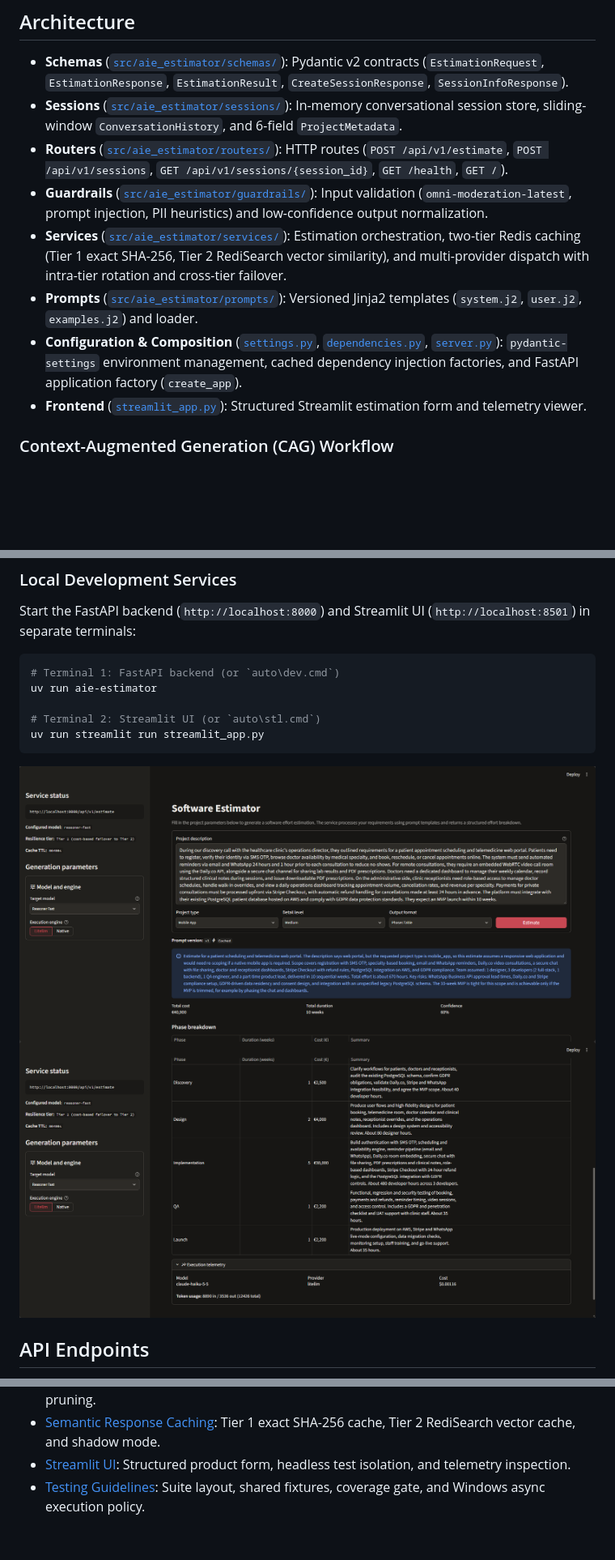
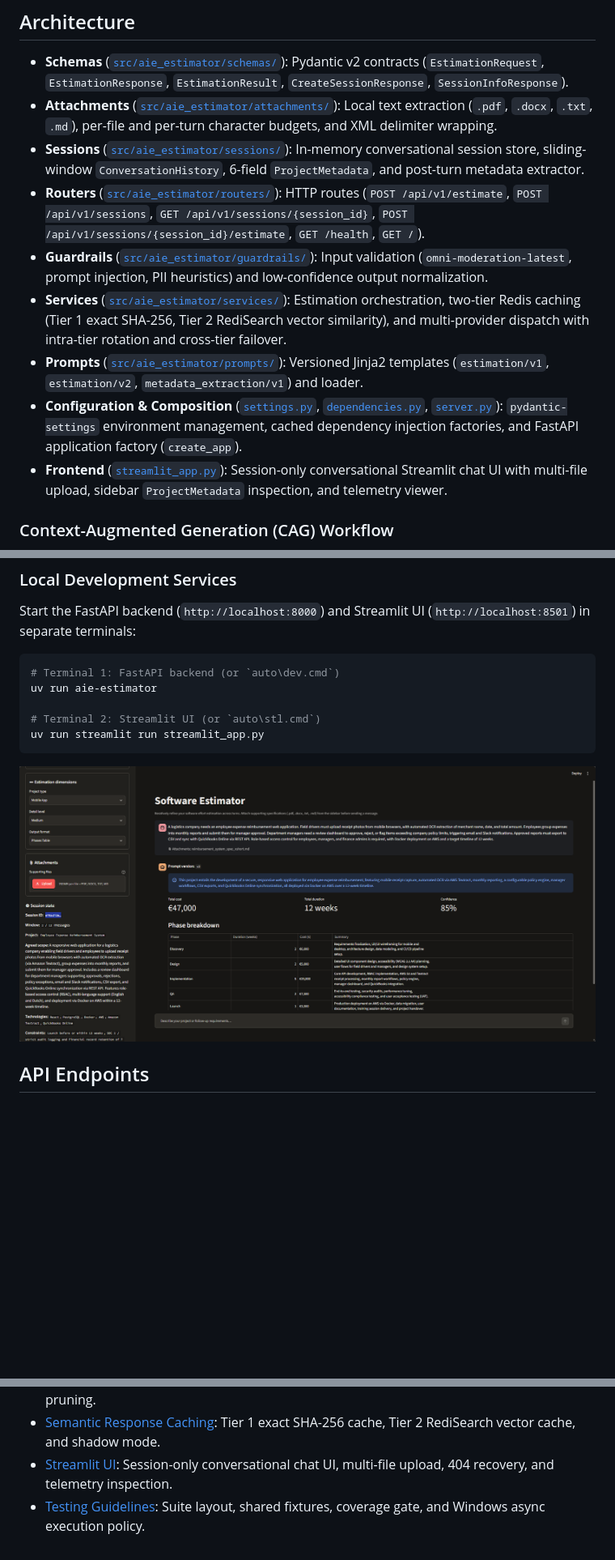
Before and after one commit to NestorDR/aie-estimator, a Markdown page: README.md, 3 parts joined by grey strips. Shown at 81% size. GitHub-like rendering; pictures changed too: docs/assets/session05_streamlit_ui.png (added); blank space fills up the shorter version.

Commit message:
Enhance Streamlit UI for conversational estimations with multi-file upload and session management

````diff
--- a/README.md
+++ b/README.md
@@ -13,13 +13,14 @@ AIE Estimator processes software project descriptions and domain parameters (`pr
 ## Architecture
 
 - **Schemas** ([`src/aie_estimator/schemas/`](src/aie_estimator/schemas/)): Pydantic v2 contracts (`EstimationRequest`, `EstimationResponse`, `EstimationResult`, `CreateSessionResponse`, `SessionInfoResponse`).
-- **Sessions** ([`src/aie_estimator/sessions/`](src/aie_estimator/sessions/)): In-memory conversational session store, sliding-window `ConversationHistory`, and 6-field `ProjectMetadata`.
-- **Routers** ([`src/aie_estimator/routers/`](src/aie_estimator/routers/)): HTTP routes (`POST /api/v1/estimate`, `POST /api/v1/sessions`, `GET /api/v1/sessions/{session_id}`, `GET /health`, `GET /`).
+- **Attachments** ([`src/aie_estimator/attachments/`](src/aie_estimator/attachments/)): Local text extraction (`.pdf`, `.docx`, `.txt`, `.md`), per-file and per-turn character budgets, and XML delimiter wrapping.
+- **Sessions** ([`src/aie_estimator/sessions/`](src/aie_estimator/sessions/)): In-memory conversational session store, sliding-window `ConversationHistory`, 6-field `ProjectMetadata`, and post-turn metadata extractor.
+- **Routers** ([`src/aie_estimator/routers/`](src/aie_estimator/routers/)): HTTP routes (`POST /api/v1/estimate`, `POST /api/v1/sessions`, `GET /api/v1/sessions/{session_id}`, `POST /api/v1/sessions/{session_id}/estimate`, `GET /health`, `GET /`).
 - **Guardrails** ([`src/aie_estimator/guardrails/`](src/aie_estimator/guardrails/)): Input validation (`omni-moderation-latest`, prompt injection, PII heuristics) and low-confidence output normalization.
 - **Services** ([`src/aie_estimator/services/`](src/aie_estimator/services/)): Estimation orchestration, two-tier Redis caching (Tier 1 exact SHA-256, Tier 2 RediSearch vector similarity), and multi-provider dispatch with intra-tier rotation and cross-tier failover.
-- **Prompts** ([`src/aie_estimator/prompts/`](src/aie_estimator/prompts/)): Versioned Jinja2 templates (`system.j2`, `user.j2`, `examples.j2`) and loader.
+- **Prompts** ([`src/aie_estimator/prompts/`](src/aie_estimator/prompts/)): Versioned Jinja2 templates (`estimation/v1`, `estimation/v2`, `metadata_extraction/v1`) and loader.
 - **Configuration & Composition** ([`settings.py`](src/aie_estimator/settings.py), [`dependencies.py`](src/aie_estimator/dependencies.py), [`server.py`](src/aie_estimator/server.py)): `pydantic-settings` environment management, cached dependency injection factories, and FastAPI application factory (`create_app`).
-- **Frontend** ([`streamlit_app.py`](streamlit_app.py)): Structured Streamlit estimation form and telemetry viewer.
+- **Frontend** ([`streamlit_app.py`](streamlit_app.py)): Session-only conversational Streamlit chat UI with multi-file upload, sidebar `ProjectMetadata` inspection, and telemetry viewer.
 
 ### Context-Augmented Generation (CAG) Workflow
 
@@ -123,8 +124,7 @@ uv run aie-estimator
 uv run streamlit run streamlit_app.py
 ```
 
-![Streamlit Product Estimation Form](docs/assets/session04_streamlit_ui_1_of_2.png)
-![Streamlit Product Estimation Telemetry and Output](docs/assets/session04_streamlit_ui_2_of_2.png)
+![Streamlit Product Estimation Form](docs/assets/session05_streamlit_ui.png)
 
 ## API Endpoints
 
@@ -164,5 +166,5 @@ Architecture and feature guides in [`docs/`](docs/):
 - [Prompt Engine](docs/prompt-engine.md): Versioned Jinja2 templates and decoupled prompt/API versioning.
 - [Reasoning Profiles](docs/reasoning-profiles.md): Reasoning effort normalization, two-level failover, and credential pruning.
 - [Semantic Response Caching](docs/semantic-response-caching.md): Tier 1 exact SHA-256 cache, Tier 2 RediSearch vector cache, and shadow mode.
-- [Streamlit UI](docs/streamlit-conversational-ui.md): Structured product form, headless test isolation, and telemetry inspection.
+- [Streamlit UI](docs/streamlit-conversational-ui.md): Session-only conversational chat UI, multi-file upload, 404 recovery, and telemetry inspection.
 - [Testing Guidelines](docs/testing.md): Suite layout, shared fixtures, coverage gate, and Windows async execution policy.
````
Also changed, not shown: other parts of README.md (+3 -1 lines), docs/streamlit-conversational-ui.md (+14 -17 lines), 2 other files.
